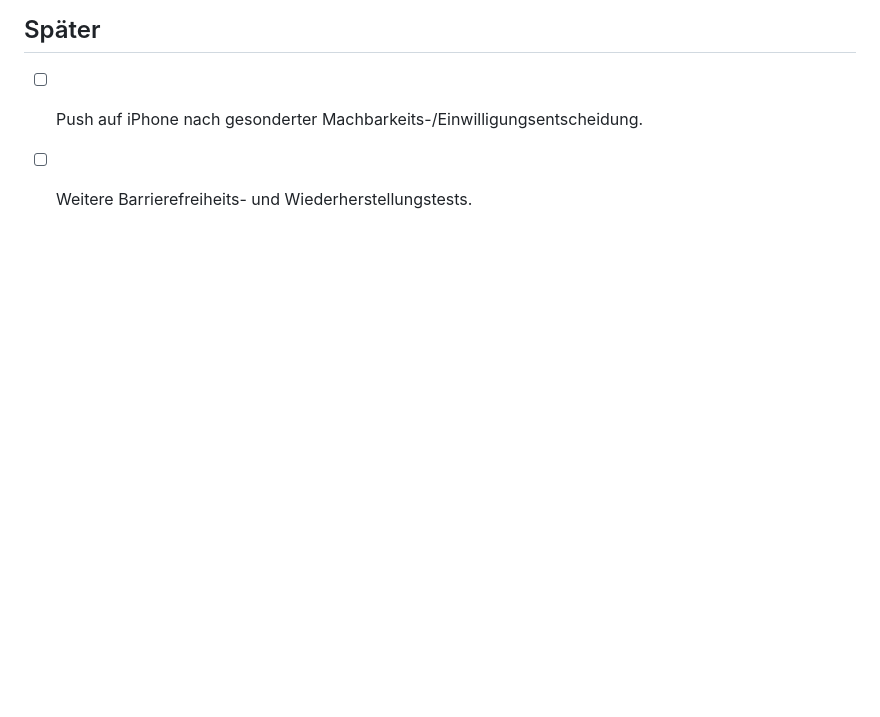
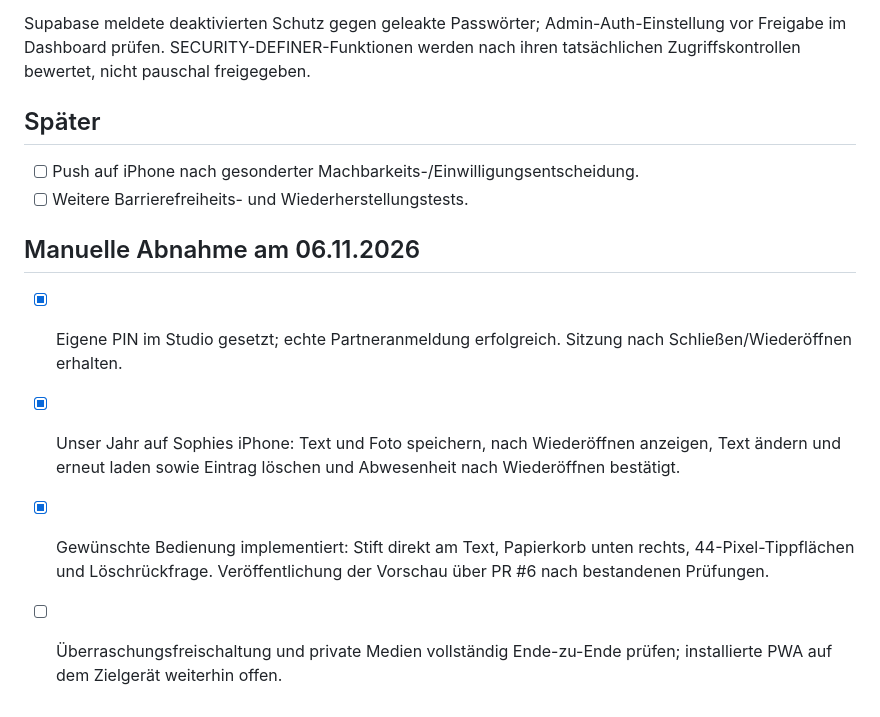
Before and after one commit to sophiekohl/10von100, a Markdown page: PROJECT_PLAN.md, the part around the change. Rendered like a GitHub page; blank space fills up the shorter version.

Commit message:
docs: record manual PIN and memory acceptance and icon request

```diff
--- a/PROJECT_PLAN.md
+++ b/PROJECT_PLAN.md
@@ -66,3 +66,10 @@ Supabase meldete deaktivierten Schutz gegen geleakte Passwörter; Admin-Auth-Ein
 
 - [ ] Push auf iPhone nach gesonderter Machbarkeits-/Einwilligungsentscheidung.
 - [ ] Weitere Barrierefreiheits- und Wiederherstellungstests.
+
+## Manuelle Abnahme am 06.11.2026
+
+- [x] Eigene PIN im Studio gesetzt; echte Partneranmeldung erfolgreich. Sitzung nach Schließen/Wiederöffnen erhalten.
+- [x] Unser Jahr auf Sophies iPhone: Text und Foto speichern, nach Wiederöffnen anzeigen, Text ändern und erneut laden sowie Eintrag löschen und Abwesenheit nach Wiederöffnen bestätigt.
+- [x] Gewünschte Bedienung implementiert: Stift direkt am Text, Papierkorb unten rechts, 44-Pixel-Tippflächen und Löschrückfrage. Veröffentlichung der Vorschau über PR #6 nach bestandenen Prüfungen.
+- [ ] Überraschungsfreischaltung und private Medien vollständig Ende-zu-Ende prüfen; installierte PWA auf dem Zielgerät weiterhin offen.
```
